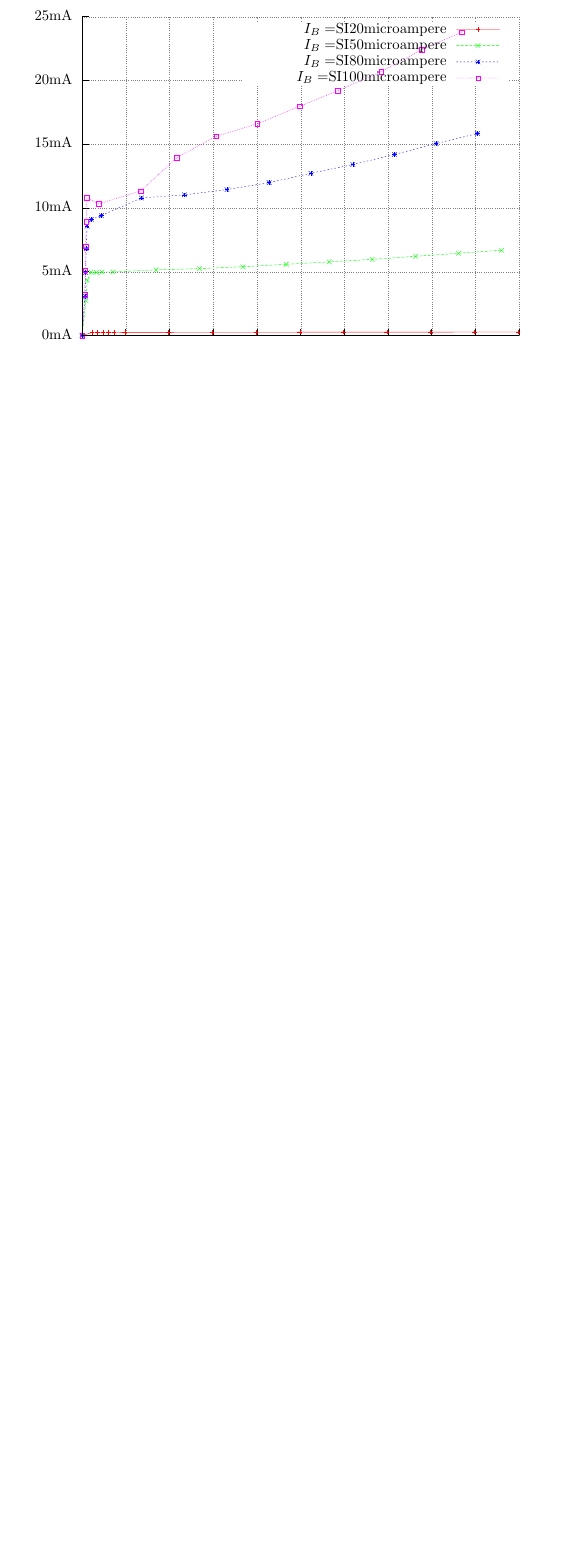
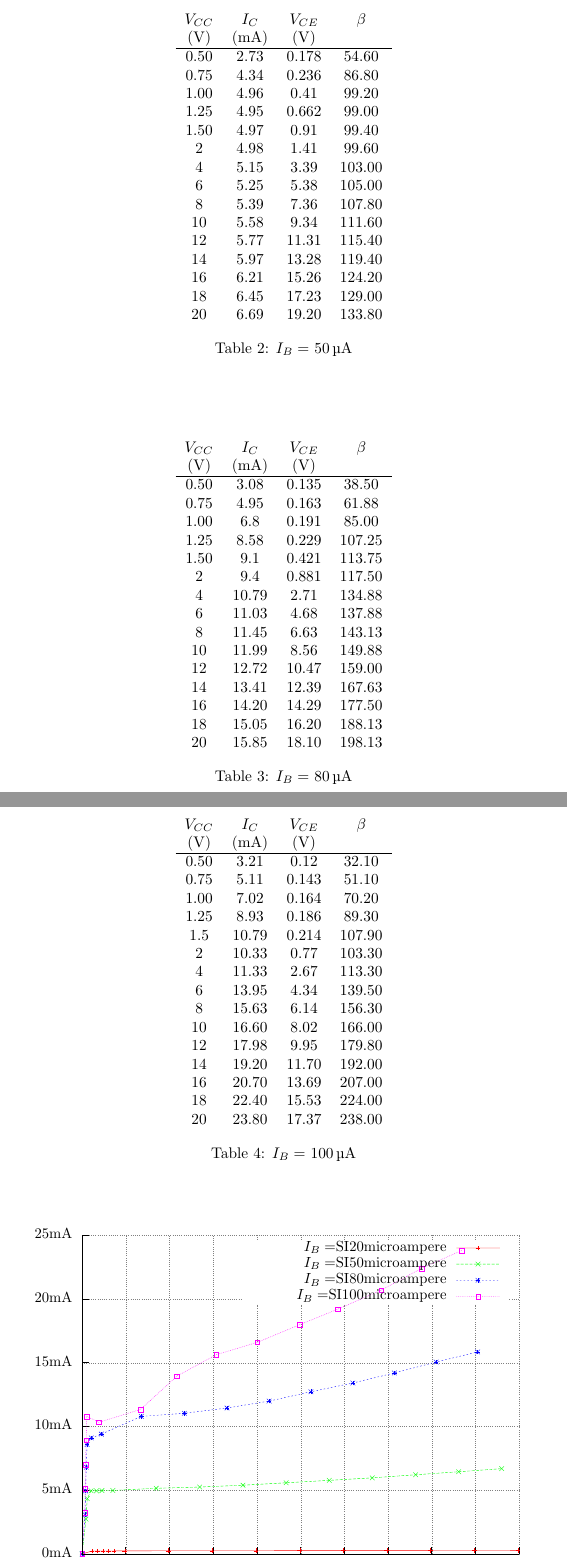
Before and after one commit to charlespittman/massive-ironman, a LaTeX document (school/elec_313/lab8/tex/report.tex): part of page 3 of 3 before the commit and two parts of pages 4 and 5 of 6 after it, the two joined at a grey line, cut at the place of the change, the shorter picture padded with empty space. Compiled offline with pdfLaTeX.

Commit message:
Added some tables

```diff
--- a/school/elec_313/lab8/tex/report.tex
+++ b/school/elec_313/lab8/tex/report.tex
@@ -62,60 +84,75 @@ $V_{CE}$.  If $I_B$ has drifted, readjust $V_{BB}$ before recording the values o
+\end{table}
 
-% \begin{table}[hbtp]
-%   \centering
-%   \begin{tabular}{r|cccc}
-%                            & $V_{G}$ (\si{V}) & $V_{D}$ (\si{V}) & $V_{S}$ (\si{V}) & $I_D$ (\si{mA}) \\
-%     \hline
-%     \textbf{Measured}      & 4.391            & 13.498           & 2.11             & 4.52            \\
-%     \textbf{Theoretical}   & 4.466            & 14.000           & 2.4214           & 4.00            \\
-%     \textbf{\% Difference} & 1.712\%          & 3.719\%          & 14.800\%         & 11.500\%        \\
-%   \end{tabular}
-%   \caption{\label{tab:tran_common} Transistor characteristics}
-% \end{table}
+\begin{table}[hbtp]
+  \centering
+  \begin{tabular}{cccc}
+    $V_{CC}$ & $I_C$     & $V_{CE}$ & $\beta$ \\
+    (\si{V}) & (\si{mA}) & (\si{V}) &         \\
+    \hline
+    0.50     & 2.73      & 0.178    & 54.60   \\
+    0.75     & 4.34      & 0.236    & 86.80   \\
+    1.00     & 4.96      & 0.41     & 99.20   \\
+    1.25     & 4.95      & 0.662    & 99.00   \\
+    1.50     & 4.97      & 0.91     & 99.40   \\
+    2        & 4.98      & 1.41     & 99.60   \\
+    4        & 5.15      & 3.39     & 103.00  \\
+    6        & 5.25      & 5.38     & 105.00  \\
+    8        & 5.39      & 7.36     & 107.80  \\
+    10       & 5.58      & 9.34     & 111.60  \\
+    12       & 5.77      & 11.31    & 115.40  \\
+    14       & 5.97      & 13.28    & 119.40  \\
+    16       & 6.21      & 15.26    & 124.20  \\
+    18       & 6.45      & 17.23    & 129.00  \\
+    20       & 6.69      & 19.20    & 133.80  \\
+  \end{tabular}
+  \caption{\label{tab2:}$I_B = $ \SI{50}{\micro\ampere}}
+\end{table}
 
-% \begin{table}[hbtp]
-%   \centering
-%   \begin{tabular}{ccc}
-%     $V_{in}$ (\si{mV}) & $V_{out}$ (\si{V}) & $A_V$ \\
-%     \hline
-%     200                & 0.382              & 1.91  \\
-%     300                & 0.566              & 1.89  \\
-%     400                & 0.760              & 1.90  \\
-%     500                & 0.939              & 1.88  \\
-%     600                & 1.140              & 1.90  \\
-%     700                & 1.340              & 1.91  \\
-%     800                & 1.530              & 1.91  \\
-%     900                & 1.721              & 1.91  \\
-%     1000               & 1.90               & 1.90  \\
-%   \end{tabular}
-%   \caption{\label{tab:common-source} Common-source amplifier}
-% \end{table}
+\begin{table}[hbtp]
+  \centering
+  \begin{tabular}{cccc}
+    $V_{CC}$ & $I_C$     & $V_{CE}$ & $\beta$ \\
+    (\si{V}) & (\si{mA}) & (\si{V}) &         \\
+    \hline
+    0.50     & 3.08      & 0.135    & 38.50   \\
+    0.75     & 4.95      & 0.163    & 61.88   \\
+    1.00     & 6.8       & 0.191    & 85.00   \\
+    1.25     & 8.58      & 0.229    & 107.25  \\
+    1.50     & 9.1       & 0.421    & 113.75  \\
+    2        & 9.4       & 0.881    & 117.50  \\
+    4        & 10.79     & 2.71     & 134.88  \\
+    6        & 11.03     & 4.68     & 137.88  \\
+    8        & 11.45     & 6.63     & 143.13  \\
+    10       & 11.99     & 8.56     & 149.88  \\
+    12       & 12.72     & 10.47    & 159.00  \\
+    14       & 13.41     & 12.39    & 167.63  \\
+    16       & 14.20     & 14.29    & 177.50  \\
+    18       & 15.05     & 16.20    & 188.13  \\
+    20       & 15.85     & 18.10    & 198.13  \\
+  \end{tabular}
+  \caption{\label{tab:3}$I_B = $ \SI{80}{\micro\ampere}}
+\end{table}
 
-%\subsection{Source-Follower Amplifier}
-
-% \begin{table}[hbtp]
-%   \centering
-%   \begin{tabular}{cccc}
-%     $V_G$ & $V_D$ & $V_S$ & $I_D$ \\
-%     \hline
-%     \SI{4.391}{V} & \SI{18.003}{V} & \SI{2.12}{V} & \SI{4.579}{mA} \\
-%   \end{tabular}
-%   \caption{\label{tab:tran_follower} Transistor characteristics}
-% \end{table}
-
-% \begin{table}[hbtp]
-%   \centering
-%   \begin{tabular}{ccc}
-%     $V_{in}$ (\si{mV}) & $V_{out}$ (\si{mV}) & $A_V$ \\
-%     \hline
-%     200                & 182                 & 0.910 \\
-%     300                & 268                 & 0.893 \\
-%     400                & 360                 & 0.900 \\
-%     500                & 451                 & 0.902 \\
-%     600                & 541                 & 0.902 \\
-%     700                & 634                 & 0.906 \\
-%     800                & 725                 & 0.906 \\
-%     900                & 813                 & 0.903 \\
-%     1000               & 906                 & 0.906 \\
-%   \end{tabular}
-%   \caption{\label{tab:source-follower} Source-follower amplifier}
-%\end{table}
+\begin{table}[hbtp]
+  \centering
+  \begin{tabular}{cccc}
+    $V_{CC}$ & $I_C$     & $V_{CE}$ & $\beta$ \\
+    (\si{V}) & (\si{mA}) & (\si{V}) &         \\
+    \hline
+    0.50     & 3.21      & 0.12     & 32.10   \\
+    0.75     & 5.11      & 0.143    & 51.10   \\
+    1.00     & 7.02      & 0.164    & 70.20   \\
+    1.25     & 8.93      & 0.186    & 89.30   \\
+    1.5      & 10.79     & 0.214    & 107.90  \\
+    2        & 10.33     & 0.77     & 103.30  \\
+    4        & 11.33     & 2.67     & 113.30  \\
+    6        & 13.95     & 4.34     & 139.50  \\
+    8        & 15.63     & 6.14     & 156.30  \\
+    10       & 16.60     & 8.02     & 166.00  \\
+    12       & 17.98     & 9.95     & 179.80  \\
+    14       & 19.20     & 11.70    & 192.00  \\
+    16       & 20.70     & 13.69    & 207.00  \\
+    18       & 22.40     & 15.53    & 224.00  \\
+    20       & 23.80     & 17.37    & 238.00  \\
+    \end{tabular}
+    \caption{\label{tab4:}$I_B = $ \SI{100}{\micro\ampere}}
```
Also changed, not shown: school/elec_313/lab8/tex/report.pdf, school/elec_313/lab8/tex/report.tex (38 more changed lines).
